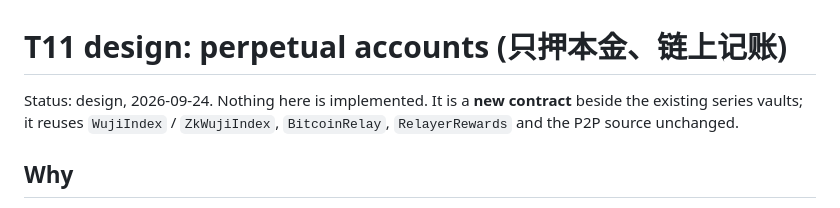
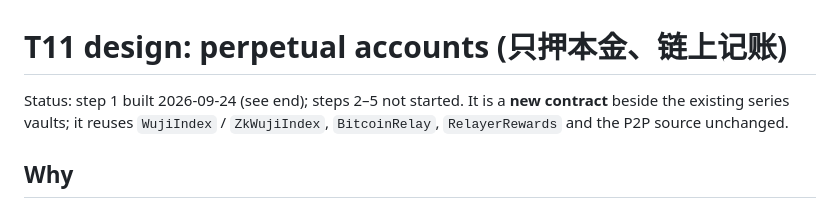
Before and after one commit to MM-sheng/wuji, a Markdown page: docs/tasks/T11_PERPETUAL_ACCOUNTS.md, the part around the change. Drawn GitHub-style.

Commit message:
T11 doc: status line
Co-Authored-By: Claude Opus 5.5 <noreply@anthropic.com>

```diff
--- a/docs/tasks/T11_PERPETUAL_ACCOUNTS.md
+++ b/docs/tasks/T11_PERPETUAL_ACCOUNTS.md
@@ -1,6 +1,6 @@
 # T11 design: perpetual accounts (只押本金、链上记账)
 
-Status: design, 2026-09-24. Nothing here is implemented. It is a **new contract** beside the existing series
+Status: step 1 built 2026-09-24 (see end); steps 2–5 not started. It is a **new contract** beside the existing series
 vaults; it reuses `WujiIndex` / `ZkWujiIndex`, `BitcoinRelay`, `RelayerRewards` and the P2P source unchanged.
 
 ## Why
```
